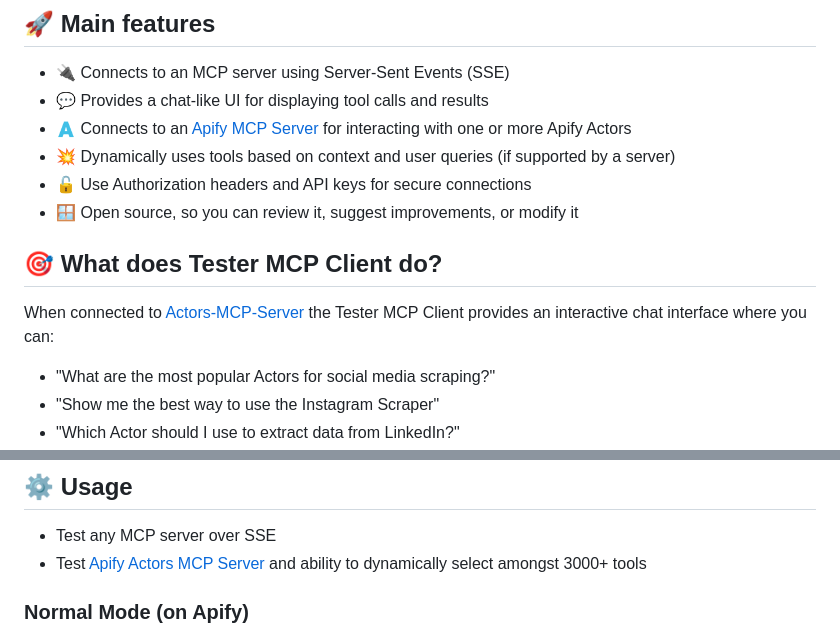
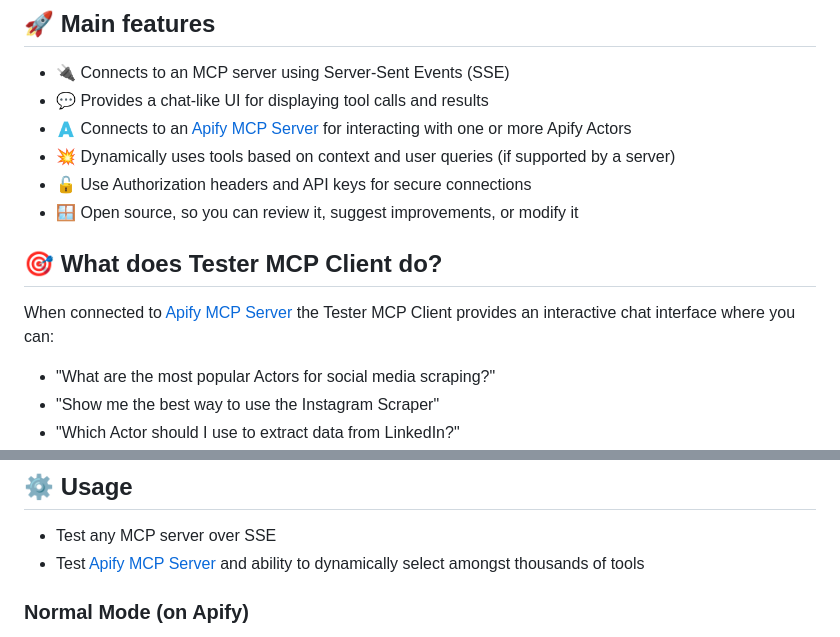
Before and after one commit to robertefreeman/tester-mcp-client, a Markdown page: README.md, 2 parts joined by grey strips. Rendered like a GitHub page.

Commit message:
Update README.md (#75)
- updated links from Actors MCP Server to Apify MCP server (mcp.apify.com)

```diff
--- a/README.md
+++ b/README.md
@@ -25,7 +25,7 @@ Navigate to https://...apify.net to interact with chat-ui interface.
 
 ## 🎯 What does Tester MCP Client do?
 
-When connected to [Actors-MCP-Server](https://apify.com/apify/actors-mcp-server) the Tester MCP Client provides an interactive chat interface where you can:
+When connected to [Apify MCP Server](https://mcp.apify.com/) the Tester MCP Client provides an interactive chat interface where you can:
 
 - "What are the most popular Actors for social media scraping?"
 - "Show me the best way to use the Instagram Scraper"
@@ -47,7 +47,7 @@ The Apify MCP Client connects to a running MCP server over Server-Sent Events (S
 ## ⚙️ Usage
 
 - Test any MCP server over SSE
-- Test [Apify Actors MCP Server](https://apify.com/apify/actors-mcp-server) and ability to dynamically select amongst 3000+ tools
+- Test [Apify MCP Server](https://mcp.apify.com/) and ability to dynamically select amongst thousands of tools
 
 ### Normal Mode (on Apify)
 
```
Also changed, not shown: other parts of README.md (+1 -1 lines).
